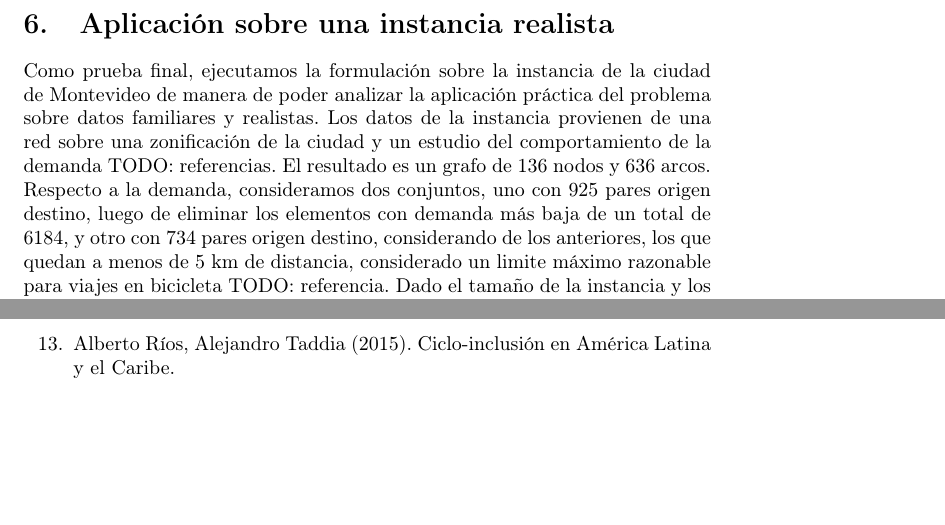
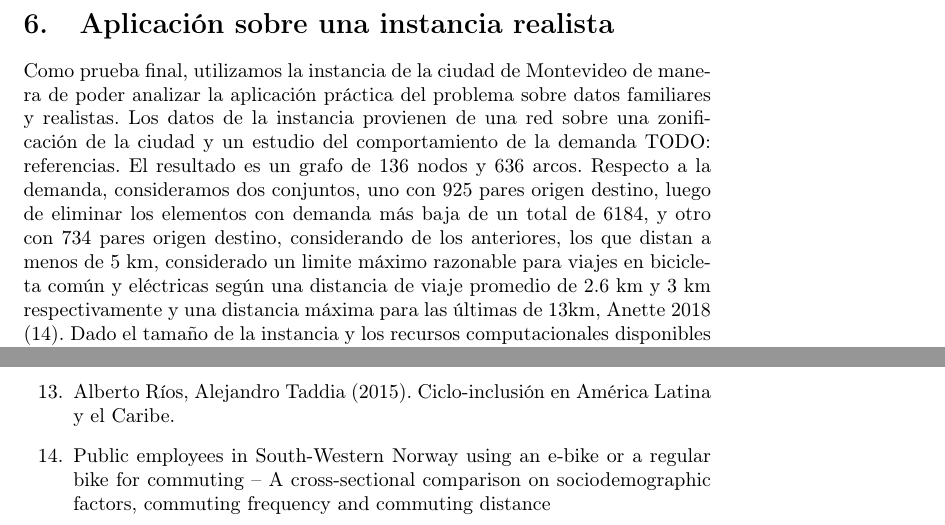
Before and after one commit to joaquinco/bicycle-network-design, a LaTeX thesis (thesis/doc/document.tex): two parts of pages 38 and 43 of 43, joined at a grey line, cut so that both start at the same text, the shorter picture padded with empty space. Compiled offline with pdfLaTeX.

Commit message:
remove boxed links and add reference to filtered odpairs

```diff
--- a/thesis/doc/document.tex
+++ b/thesis/doc/document.tex
@@ -9,7 +9,7 @@
   \usepackage[font=small,labelfont=bf]{caption}
   \usepackage{footnote}
   \usepackage{graphicx}
-  \usepackage{hyperref}
+  \usepackage[hidelinks]{hyperref}
   \usepackage{rotating}
   \usepackage[section]{placeins}
   \usepackage[spanish]{babel}
@@ -903,7 +903,7 @@
 
   \section{Aplicación sobre una instancia realista}
 
-  Como prueba final, ejecutamos la formulación sobre la instancia de la ciudad de Montevideo de manera de poder analizar la aplicación práctica del problema sobre datos familiares y realistas. Los datos de la instancia provienen de una red sobre una zonificación de la ciudad y un estudio del comportamiento de la demanda TODO: referencias. El resultado es un grafo de 136 nodos y 636 arcos. Respecto a la demanda, consideramos dos conjuntos, uno con 925 pares origen destino, luego de eliminar los elementos con demanda más baja de un total de 6184, y otro con 734 pares origen destino, considerando de los anteriores, los que quedan a menos de 5 km de distancia, considerado un limite máximo razonable para viajes en bicicleta TODO: referencia. Dado el tamaño de la instancia y los recursos computacionales disponibles decidimos utilizar 4 infrastructuras, incluyendo la base, y 5 puntos de quiebre. Se probaron las funciones de transferencia de demanda logística y lineal.
+  Como prueba final, utilizamos la instancia de la ciudad de Montevideo de manera de poder analizar la aplicación práctica del problema sobre datos familiares y realistas. Los datos de la instancia provienen de una red sobre una zonificación de la ciudad y un estudio del comportamiento de la demanda TODO: referencias. El resultado es un grafo de 136 nodos y 636 arcos. Respecto a la demanda, consideramos dos conjuntos, uno con 925 pares origen destino, luego de eliminar los elementos con demanda más baja de un total de 6184, y otro con 734 pares origen destino, considerando de los anteriores, los que distan a menos de 5 km, considerado un limite máximo razonable para viajes en bicicleta común y eléctricas según una distancia de viaje promedio de 2.6 km y 3 km respectivamente y una distancia máxima para las últimas de 13km, Anette 2018 (\ref{anette2018}). Dado el tamaño de la instancia y los recursos computacionales disponibles decidimos utilizar 4 infrastructuras, incluyendo la base, y 5 puntos de quiebre. Se probaron las funciones de transferencia de demanda logística y lineal.
 
   % TODO: Descripción de la instancia
   % - arcos, nodos, centroides
@@ -1131,5 +1131,6 @@
     \item{\label{shwe2014} Schweizer y Rupi (2014). Performance evaluation of extreme bicycle scenarios.}
     \item{\label{ortuz2011} Juan Ortúzar, Luis Willumsen (2011). Modelling Transport.}
     \item{\label{rios2015} Alberto Ríos, Alejandro Taddia (2015). Ciclo-inclusión en América Latina y el Caribe.}
+    \item{\label{anette2018} Public employees in South-Western Norway using an e-bike or a regular bike for commuting – A cross-sectional comparison on sociodemographic factors, commuting frequency and commuting distance}
   \end{enumerate}
 \end{document}
```
Also changed, not shown: thesis/doc/document.tex (2 more changed lines).
